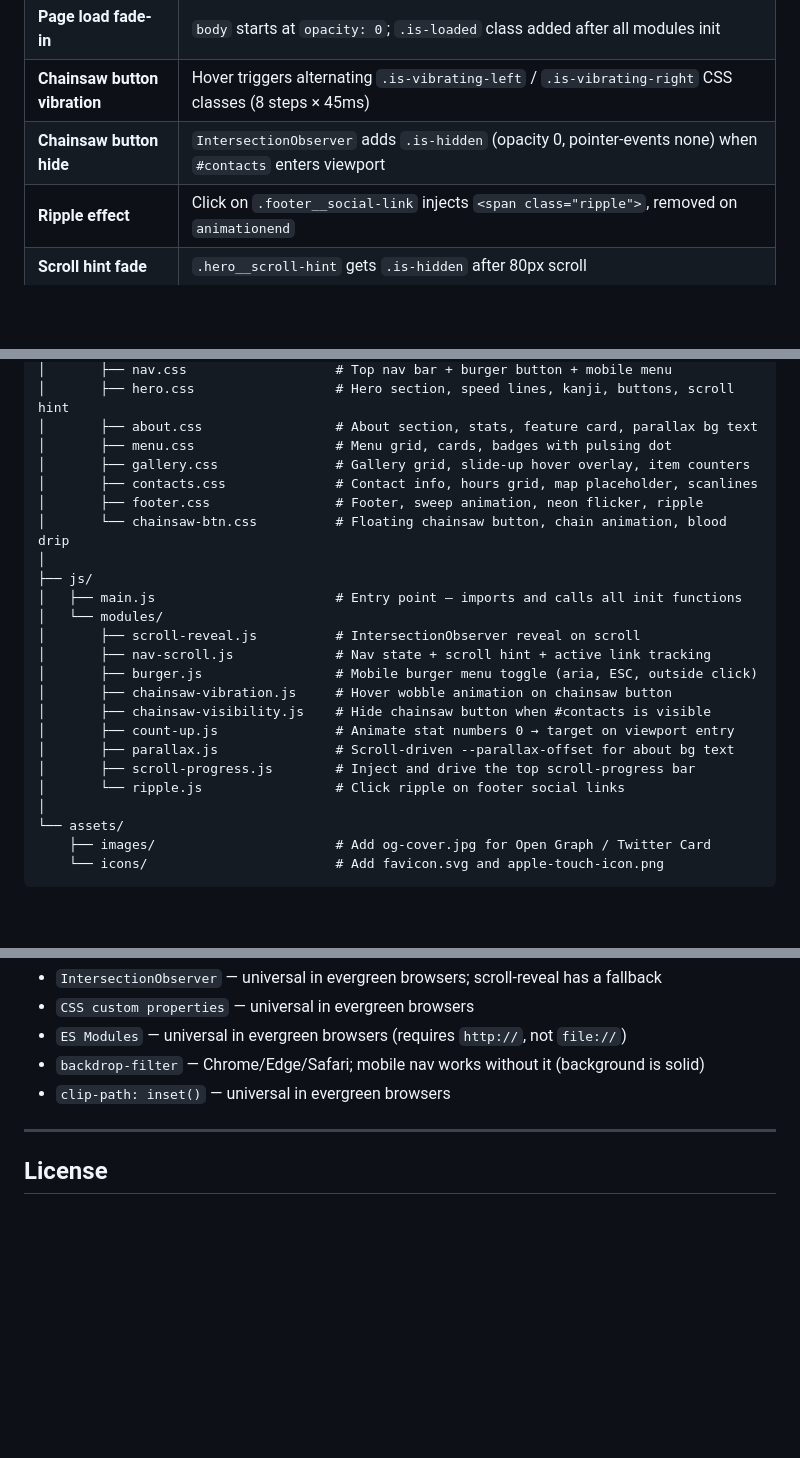
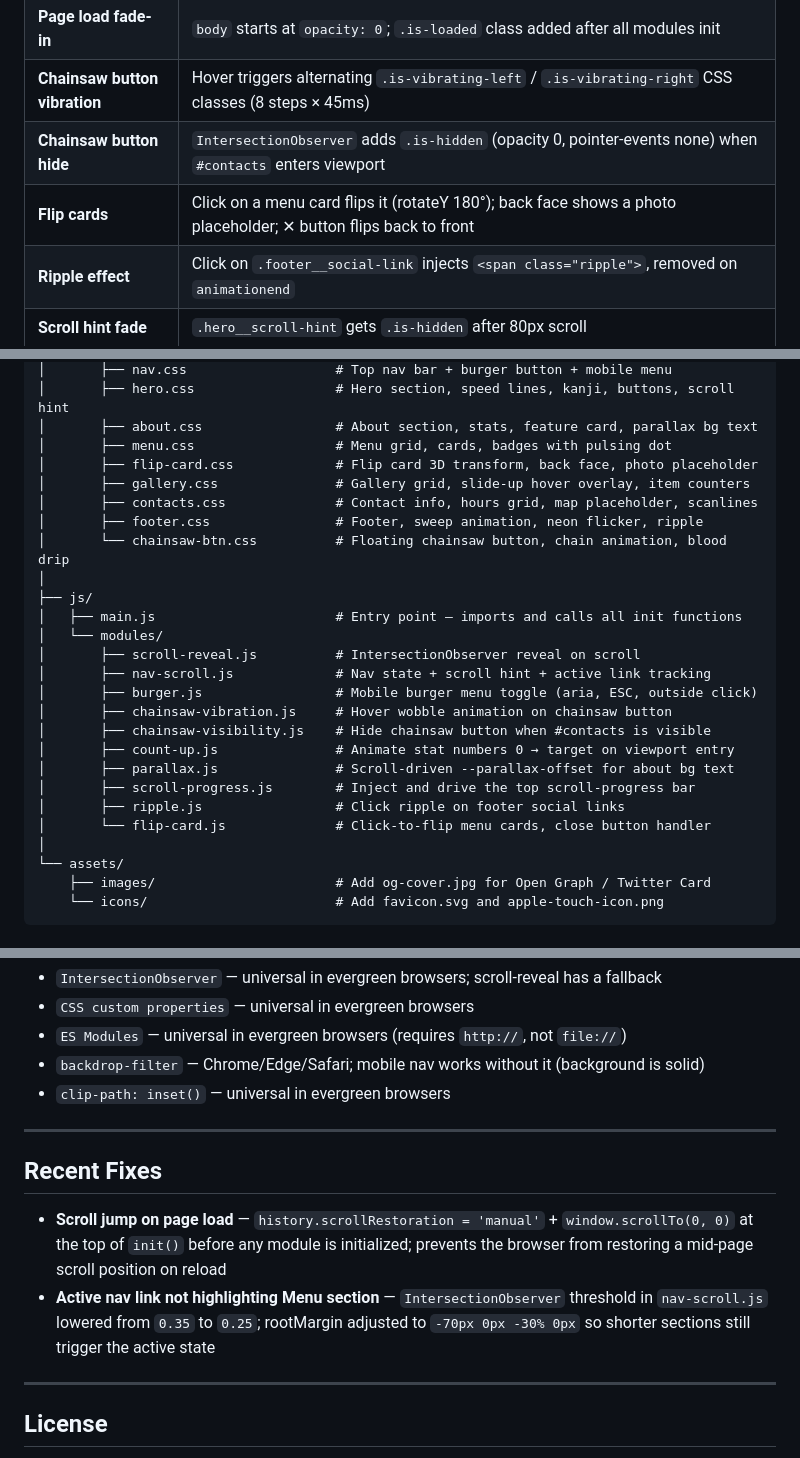
Before and after one commit to alex20197/denji-bar, a Markdown page: README.md, 3 parts joined by grey strips. GitHub-like rendering; blank space fills up the shorter version.

Commit message:
feat: flip cards menu, fix scroll jump, fix active nav link + docs update
Co-Authored-By: Claude Sonnet 4.6 <noreply@anthropic.com>

```diff
--- a/README.md
+++ b/README.md
@@ -38,6 +38,7 @@ A production-ready single-page landing site for **Denji's Bar** — an anime-the
 | **Page load fade-in** | `body` starts at `opacity: 0`; `.is-loaded` class added after all modules init |
 | **Chainsaw button vibration** | Hover triggers alternating `.is-vibrating-left` / `.is-vibrating-right` CSS classes (8 steps × 45ms) |
 | **Chainsaw button hide** | `IntersectionObserver` adds `.is-hidden` (opacity 0, pointer-events none) when `#contacts` enters viewport |
+| **Flip cards** | Click on a menu card flips it (rotateY 180°); back face shows a photo placeholder; ✕ button flips back to front |
 | **Ripple effect** | Click on `.footer__social-link` injects `<span class="ripple">`, removed on `animationend` |
 | **Scroll hint fade** | `.hero__scroll-hint` gets `.is-hidden` after 80px scroll |
 | **prefers-reduced-motion** | `base.css` overrides all animation/transition durations to `0.01ms` for sensitive users |
@@ -62,6 +63,7 @@ denji-bar/
 │       ├── hero.css                  # Hero section, speed lines, kanji, buttons, scroll hint
 │       ├── about.css                 # About section, stats, feature card, parallax bg text
 │       ├── menu.css                  # Menu grid, cards, badges with pulsing dot
+│       ├── flip-card.css             # Flip card 3D transform, back face, photo placeholder
 │       ├── gallery.css               # Gallery grid, slide-up hover overlay, item counters
 │       ├── contacts.css              # Contact info, hours grid, map placeholder, scanlines
 │       ├── footer.css                # Footer, sweep animation, neon flicker, ripple
@@ -78,7 +80,8 @@ denji-bar/
 │       ├── count-up.js               # Animate stat numbers 0 → target on viewport entry
 │       ├── parallax.js               # Scroll-driven --parallax-offset for about bg text
 │       ├── scroll-progress.js        # Inject and drive the top scroll-progress bar
-│       └── ripple.js                 # Click ripple on footer social links
+│       ├── ripple.js                 # Click ripple on footer social links
+│       └── flip-card.js              # Click-to-flip menu cards, close button handler
 │
 └── assets/
     ├── images/                       # Add og-cover.jpg for Open Graph / Twitter Card
@@ -368,6 +373,13 @@ Features used and their support:
 
 ---
 
+## Recent Fixes
+
+- **Scroll jump on page load** — `history.scrollRestoration = 'manual'` + `window.scrollTo(0, 0)` at the top of `init()` before any module is initialized; prevents the browser from restoring a mid-page scroll position on reload
+- **Active nav link not highlighting Menu section** — `IntersectionObserver` threshold in `nav-scroll.js` lowered from `0.35` to `0.25`; rootMargin adjusted to `-70px 0px -30% 0px` so shorter sections still trigger the active state
+
+---
+
 ## License
 
 Project content (text, design) © 2025 Denji's Bar. *Chainsaw Man* is © Tatsuki Fujimoto / Shueisha — this is a fan-themed concept site for educational/portfolio purposes.
```
Also changed, not shown: other parts of README.md (+2 -0 lines), CONTRIBUTING.md (+26 -0 lines).
